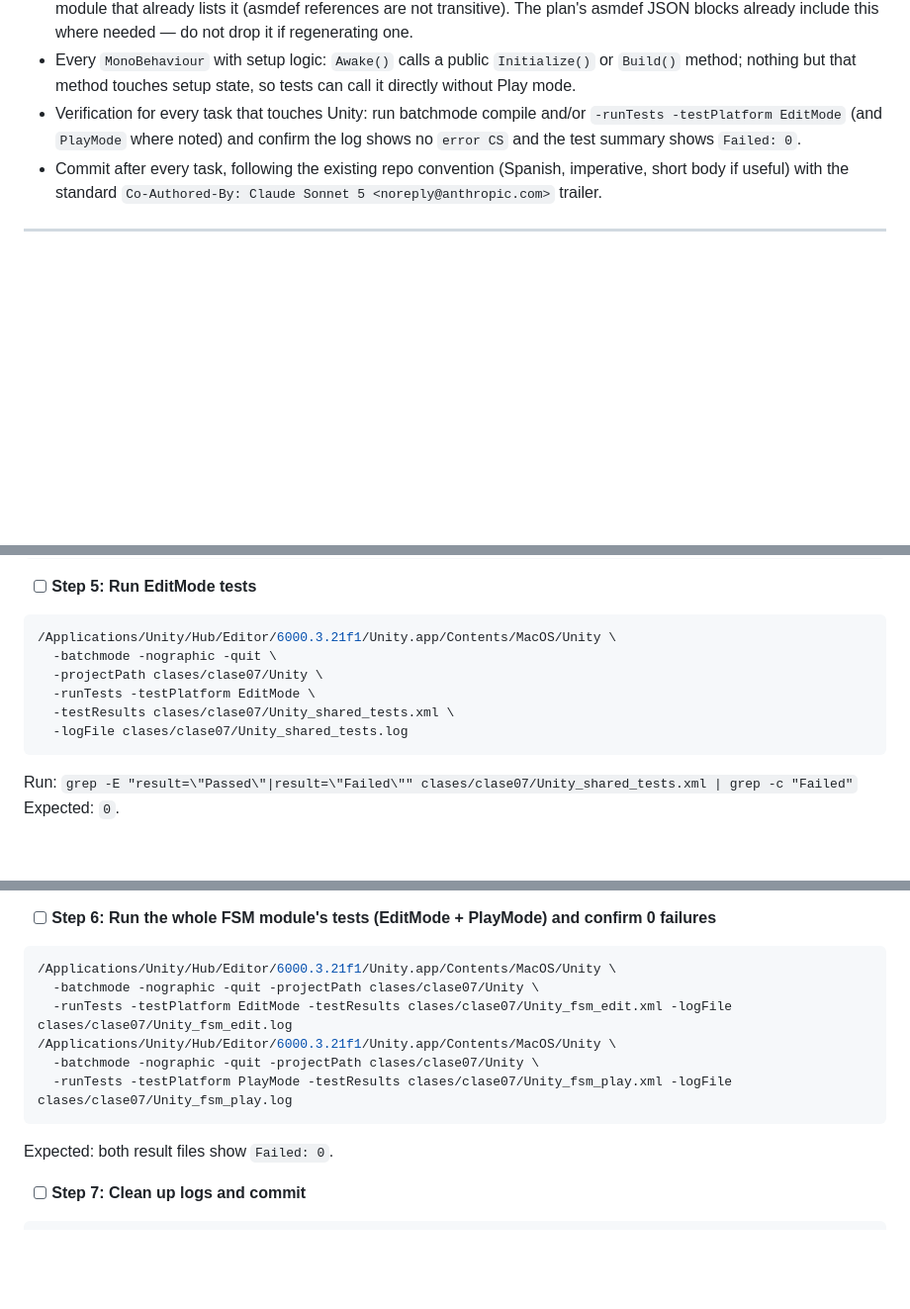
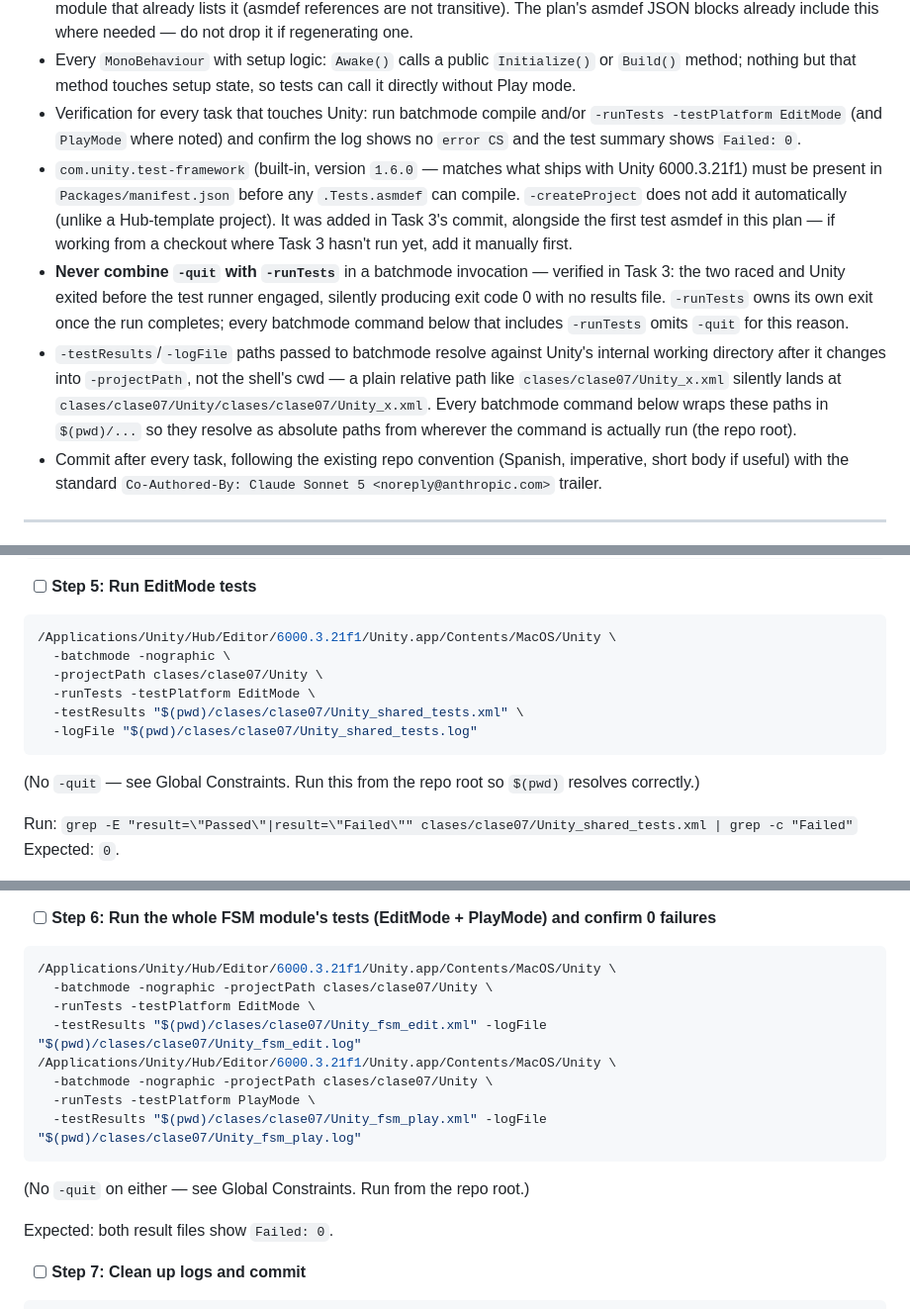
Before and after one commit to diegofreijo/Programacion-de-VideoJuegos-III-2026, a Markdown page: clases/clase07/PLAN.md, 3 parts joined by grey strips. Shown at 99% size. Rendered like a GitHub page; blank space fills up the shorter version.

Commit message:
clase07: corregir invocaciones de -runTests en el plan (race y paths)
Encontrado en la implementación de la Task 3:
- com.unity.test-framework no viene en un proyecto creado con
  -createProject (a diferencia de un proyecto creado desde un template
  del Hub); se documenta como requisito y se referencia dónde se
  agregó realmente.
- Combinar -quit con -runTests genera una carrera: Unity cierra antes
  de que el test runner arranque, devolviendo exit 0 sin resultados.
  Se quita -quit de las dos invocaciones -runTests del plan.
- -testResults/-logFile relativos se resuelven contra el chdir interno
  de Unity al -projectPath, no contra el cwd de la shell. Se envuelven
  en $(pwd)/... para que sean absolutos.

Co-Authored-By: Claude Sonnet 5 <noreply@anthropic.com>

````diff
--- a/clases/clase07/PLAN.md
+++ b/clases/clase07/PLAN.md
@@ -21,6 +21,9 @@
 - `UnityEngine.UI` (from `com.unity.ugui`) is a package assembly, not an auto-referenced engine module — any asmdef whose code uses `UnityEngine.UI.*` or `UnityEngine.EventSystems.*` types (both ship in the same `UnityEngine.UI` assembly) must list `"UnityEngine.UI"` in its `references` explicitly, even if it also references another module that already lists it (asmdef references are not transitive). The plan's asmdef JSON blocks already include this where needed — do not drop it if regenerating one.
 - Every `MonoBehaviour` with setup logic: `Awake()` calls a public `Initialize()` or `Build()` method; nothing but that method touches setup state, so tests can call it directly without Play mode.
 - Verification for every task that touches Unity: run batchmode compile and/or `-runTests -testPlatform EditMode` (and `PlayMode` where noted) and confirm the log shows no `error CS` and the test summary shows `Failed: 0`.
+- `com.unity.test-framework` (built-in, version `1.6.0` — matches what ships with Unity 6000.3.21f1) must be present in `Packages/manifest.json` before any `.Tests.asmdef` can compile. `-createProject` does not add it automatically (unlike a Hub-template project). It was added in Task 3's commit, alongside the first test asmdef in this plan — if working from a checkout where Task 3 hasn't run yet, add it manually first.
+- **Never combine `-quit` with `-runTests`** in a batchmode invocation — verified in Task 3: the two raced and Unity exited before the test runner engaged, silently producing exit code 0 with no results file. `-runTests` owns its own exit once the run completes; every batchmode command below that includes `-runTests` omits `-quit` for this reason.
+- `-testResults`/`-logFile` paths passed to batchmode resolve against Unity's internal working directory after it changes into `-projectPath`, not the shell's cwd — a plain relative path like `clases/clase07/Unity_x.xml` silently lands at `clases/clase07/Unity/clases/clase07/Unity_x.xml`. Every batchmode command below wraps these paths in `$(pwd)/...` so they resolve as absolute paths from wherever the command is actually run (the repo root).
 - Commit after every task, following the existing repo convention (Spanish, imperative, short body if useful) with the standard `Co-Authored-By: Claude Sonnet 5 <noreply@anthropic.com>` trailer.
 
 ---
@@ -417,12 +420,14 @@ namespace Clase07.Shared.Tests
 
 ```bash
 /Applications/Unity/Hub/Editor/6000.3.21f1/Unity.app/Contents/MacOS/Unity \
-  -batchmode -nographic -quit \
+  -batchmode -nographic \
   -projectPath clases/clase07/Unity \
   -runTests -testPlatform EditMode \
-  -testResults clases/clase07/Unity_shared_tests.xml \
-  -logFile clases/clase07/Unity_shared_tests.log
-```
+  -testResults "$(pwd)/clases/clase07/Unity_shared_tests.xml" \
+  -logFile "$(pwd)/clases/clase07/Unity_shared_tests.log"
+```
+
+(No `-quit` — see Global Constraints. Run this from the repo root so `$(pwd)` resolves correctly.)
 
 Run: `grep -E "result=\"Passed\"|result=\"Failed\"" clases/clase07/Unity_shared_tests.xml | grep -c "Failed"`
 Expected: `0`.
@@ -1853,12 +1858,16 @@ Re-run Step 4 after adding this so the scene is registered.
 
 ```bash
 /Applications/Unity/Hub/Editor/6000.3.21f1/Unity.app/Contents/MacOS/Unity \
-  -batchmode -nographic -quit -projectPath clases/clase07/Unity \
-  -runTests -testPlatform EditMode -testResults clases/clase07/Unity_fsm_edit.xml -logFile clases/clase07/Unity_fsm_edit.log
+  -batchmode -nographic -projectPath clases/clase07/Unity \
+  -runTests -testPlatform EditMode \
+  -testResults "$(pwd)/clases/clase07/Unity_fsm_edit.xml" -logFile "$(pwd)/clases/clase07/Unity_fsm_edit.log"
 /Applications/Unity/Hub/Editor/6000.3.21f1/Unity.app/Contents/MacOS/Unity \
-  -batchmode -nographic -quit -projectPath clases/clase07/Unity \
-  -runTests -testPlatform PlayMode -testResults clases/clase07/Unity_fsm_play.xml -logFile clases/clase07/Unity_fsm_play.log
-```
+  -batchmode -nographic -projectPath clases/clase07/Unity \
+  -runTests -testPlatform PlayMode \
+  -testResults "$(pwd)/clases/clase07/Unity_fsm_play.xml" -logFile "$(pwd)/clases/clase07/Unity_fsm_play.log"
+```
+
+(No `-quit` on either — see Global Constraints. Run from the repo root.)
 
 Expected: both result files show `Failed: 0`.
 
````
